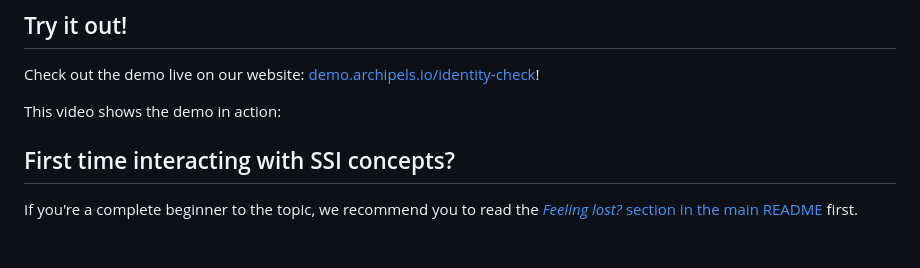
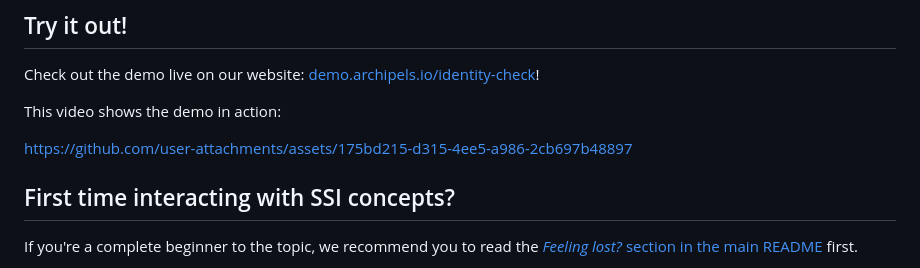
Before and after one commit to Archipels-io/demos, a Markdown page: identity-check/README.md, the part around the change. Rendered like a GitHub page; blank space fills up the shorter version.

Commit message:
feat: add identity check video

```diff
--- a/identity-check/README.md
+++ b/identity-check/README.md
@@ -9,6 +9,8 @@ Using secure credentials, you can confirm the identity of your users without eve
 Check out the demo live on our website: [demo.archipels.io/identity-check](https://demo.archipels.io/identity-check)!
 
 This video shows the demo in action:
+
+https://github.com/user-attachments/assets/175bd215-d315-4ee5-a986-2cb697b48897
 
 ## First time interacting with SSI concepts?
 
```
